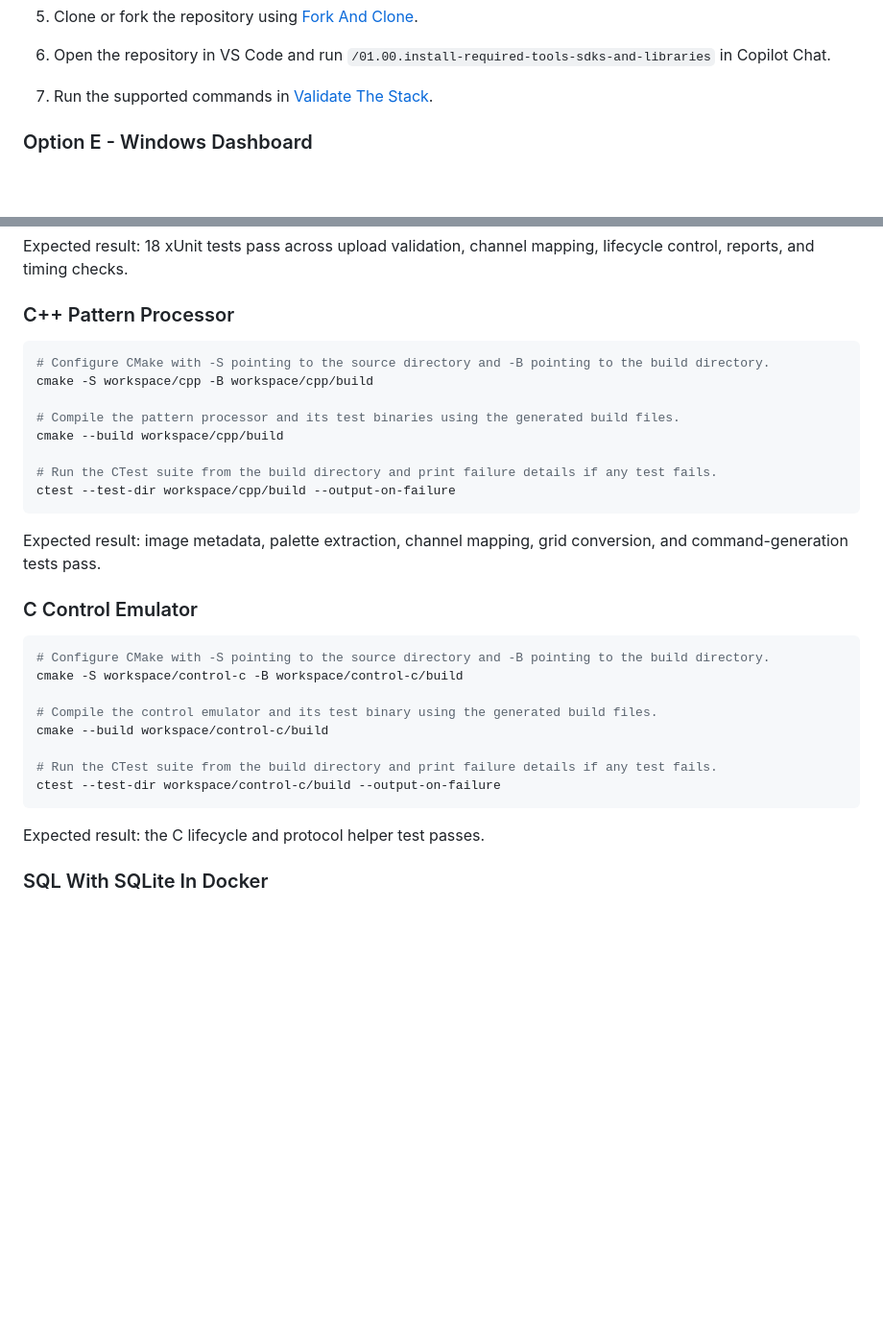
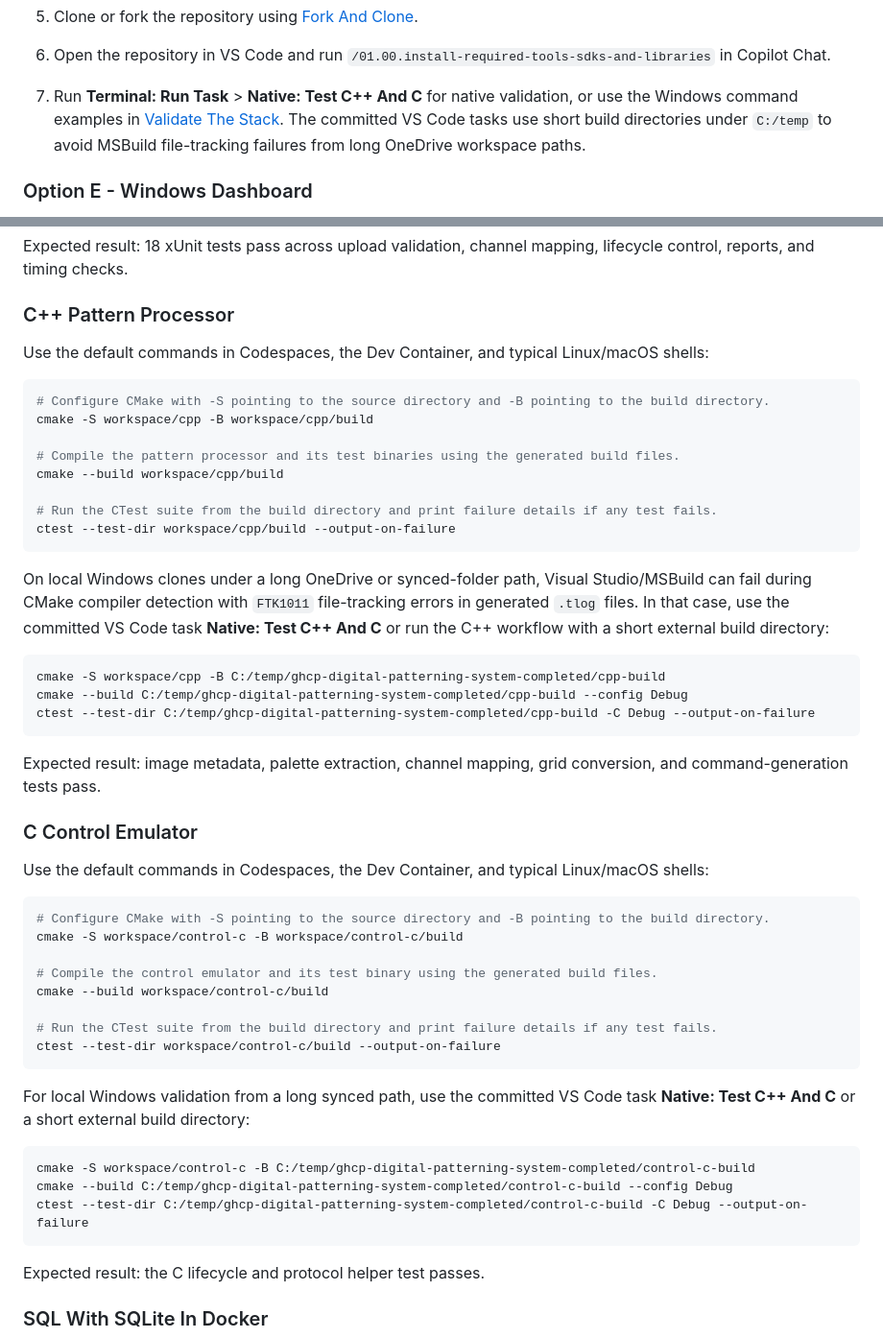
Before and after one commit to multi-layer-perceptron/ghcp-digital-patterning-system-completed, a Markdown page: README.md, 2 parts joined by grey strips. Shown at 96% size. Rendered like a GitHub page; blank space fills up the shorter version.

Commit message:
feat: Update README with native validation instructions for C++ and C on Windows, including VS Code task usage
Co-authored-by: Copilot <copilot@github.com>

````diff
--- a/README.md
+++ b/README.md
@@ -124,7 +124,9 @@ Dev Container. For the WPF dashboard GUI, continue with [Windows Dashboard](#opt
 
 5. Clone or fork the repository using [Fork And Clone](#fork-and-clone).
 6. Open the repository in VS Code and run `/01.00.install-required-tools-sdks-and-libraries` in Copilot Chat.
-7. Run the supported commands in [Validate The Stack](#validate-the-stack).
+7. Run **Terminal: Run Task** > **Native: Test C++ And C** for native validation, or use the Windows command examples in
+  [Validate The Stack](#validate-the-stack). The committed VS Code tasks use short build directories under `C:/temp` to
+  avoid MSBuild file-tracking failures from long OneDrive workspace paths.
 
 ### Option E - Windows Dashboard
 
@@ -213,6 +215,8 @@ checks.
 
 ### C++ Pattern Processor
 
+Use the default commands in Codespaces, the Dev Container, and typical Linux/macOS shells:
+
 ```bash
 # Configure CMake with -S pointing to the source directory and -B pointing to the build directory.
 cmake -S workspace/cpp -B workspace/cpp/build
@@ -224,9 +228,21 @@ cmake --build workspace/cpp/build
 ctest --test-dir workspace/cpp/build --output-on-failure
 ```
 
+On local Windows clones under a long OneDrive or synced-folder path, Visual Studio/MSBuild can fail during CMake compiler
+detection with `FTK1011` file-tracking errors in generated `.tlog` files. In that case, use the committed VS Code task
+**Native: Test C++ And C** or run the C++ workflow with a short external build directory:
+
+```powershell
+cmake -S workspace/cpp -B C:/temp/ghcp-digital-patterning-system-completed/cpp-build
+cmake --build C:/temp/ghcp-digital-patterning-system-completed/cpp-build --config Debug
+ctest --test-dir C:/temp/ghcp-digital-patterning-system-completed/cpp-build -C Debug --output-on-failure
+```
+
 Expected result: image metadata, palette extraction, channel mapping, grid conversion, and command-generation tests pass.
 
 ### C Control Emulator
+
+Use the default commands in Codespaces, the Dev Container, and typical Linux/macOS shells:
 
 ```bash
 # Configure CMake with -S pointing to the source directory and -B pointing to the build directory.
@@ -237,6 +253,15 @@ cmake --build workspace/control-c/build
 
 # Run the CTest suite from the build directory and print failure details if any test fails.
 ctest --test-dir workspace/control-c/build --output-on-failure
+```
+
+For local Windows validation from a long synced path, use the committed VS Code task **Native: Test C++ And C** or a short
+external build directory:
+
+```powershell
+cmake -S workspace/control-c -B C:/temp/ghcp-digital-patterning-system-completed/control-c-build
+cmake --build C:/temp/ghcp-digital-patterning-system-completed/control-c-build --config Debug
+ctest --test-dir C:/temp/ghcp-digital-patterning-system-completed/control-c-build -C Debug --output-on-failure
 ```
 
 Expected result: the C lifecycle and protocol helper test passes.
````
